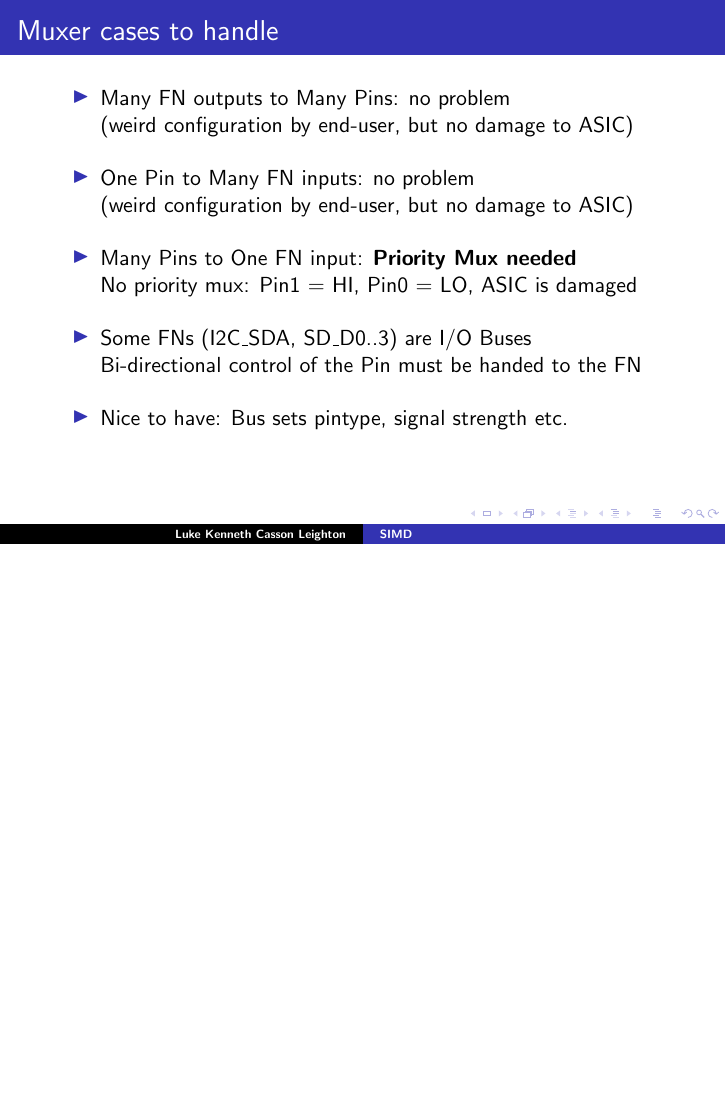
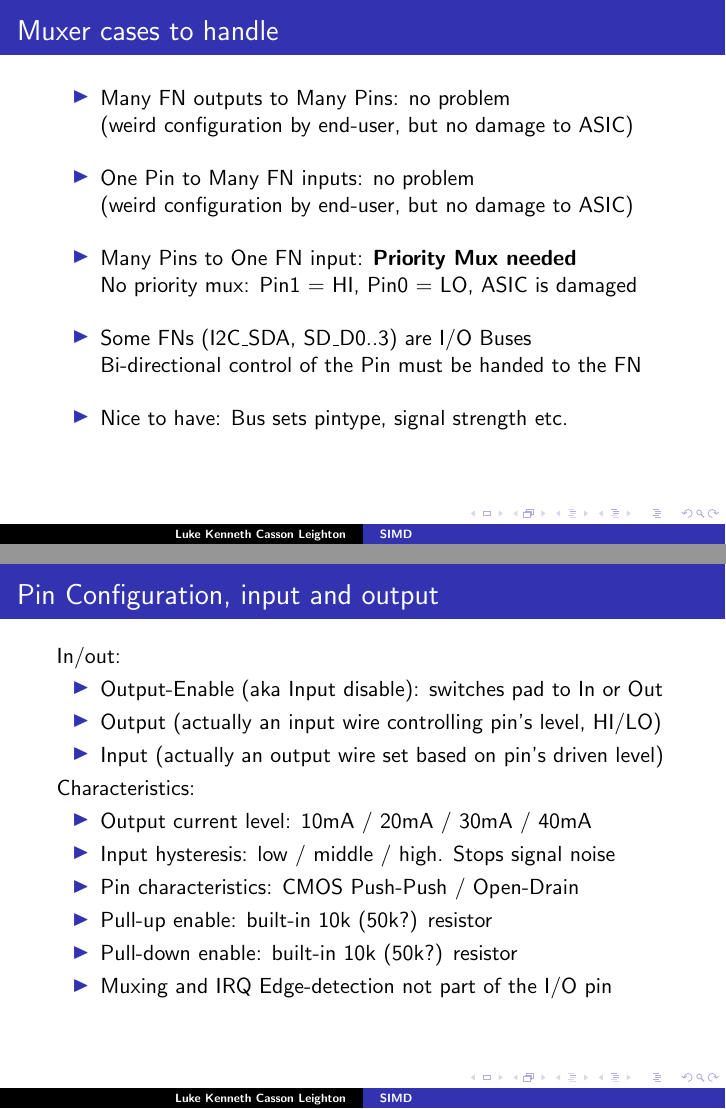
Before and after one commit to programmerjake/libre-soc-wiki, LaTeX slides (pinmux/pinmux_chennai_2018.tex): page 7 of 16 before the commit and pages 7 and 8 of 17 after it, the two joined at a grey line, the shorter picture padded with empty space. Compiled offline with pdfLaTeX.

Commit message:
add config slide

```diff
--- a/pinmux/pinmux_chennai_2018.tex
+++ b/pinmux/pinmux_chennai_2018.tex
@@ -125,6 +125,26 @@
 }
 
 
+\frame{\frametitle{Pin Configuration, input and output}
+
+ In/out:
+ \begin{itemize}
+   \item Output-Enable (aka Input disable): switches pad to In or Out
+   \item Output (actually an input wire controlling pin's level, HI/LO)
+   \item Input (actually an output wire set based on pin's driven level)
+ \end{itemize}
+ Characteristics:
+ \begin{itemize}
+   \item Output current level: 10mA / 20mA / 30mA / 40mA
+   \item Input hysteresis: low / middle / high. Stops signal noise
+   \item Pin characteristics: CMOS Push-Push / Open-Drain
+   \item Pull-up enable: built-in 10k (50k?) resistor
+   \item Pull-down enable: built-in 10k (50k?) resistor
+   \item Muxing and IRQ Edge-detection not part of the I/O pin
+  \end{itemize}
+}
+
+
 \frame{\frametitle{Standard GPIO 4-way in/out Mux and I/O pad}
  \begin{center}
   \includegraphics[height=2.5in]{../shakti/m_class/mygpiomux.jpg}\\
```
